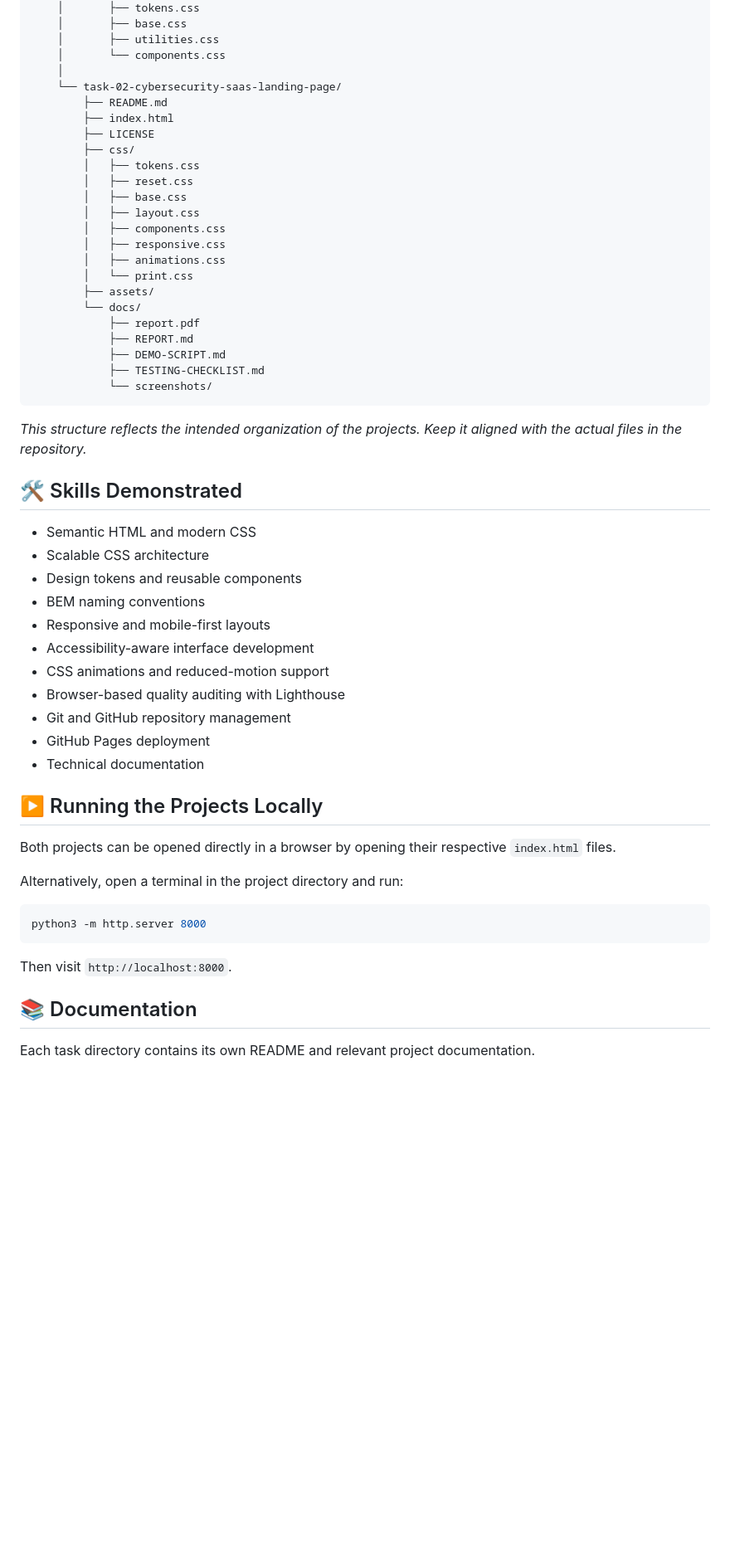
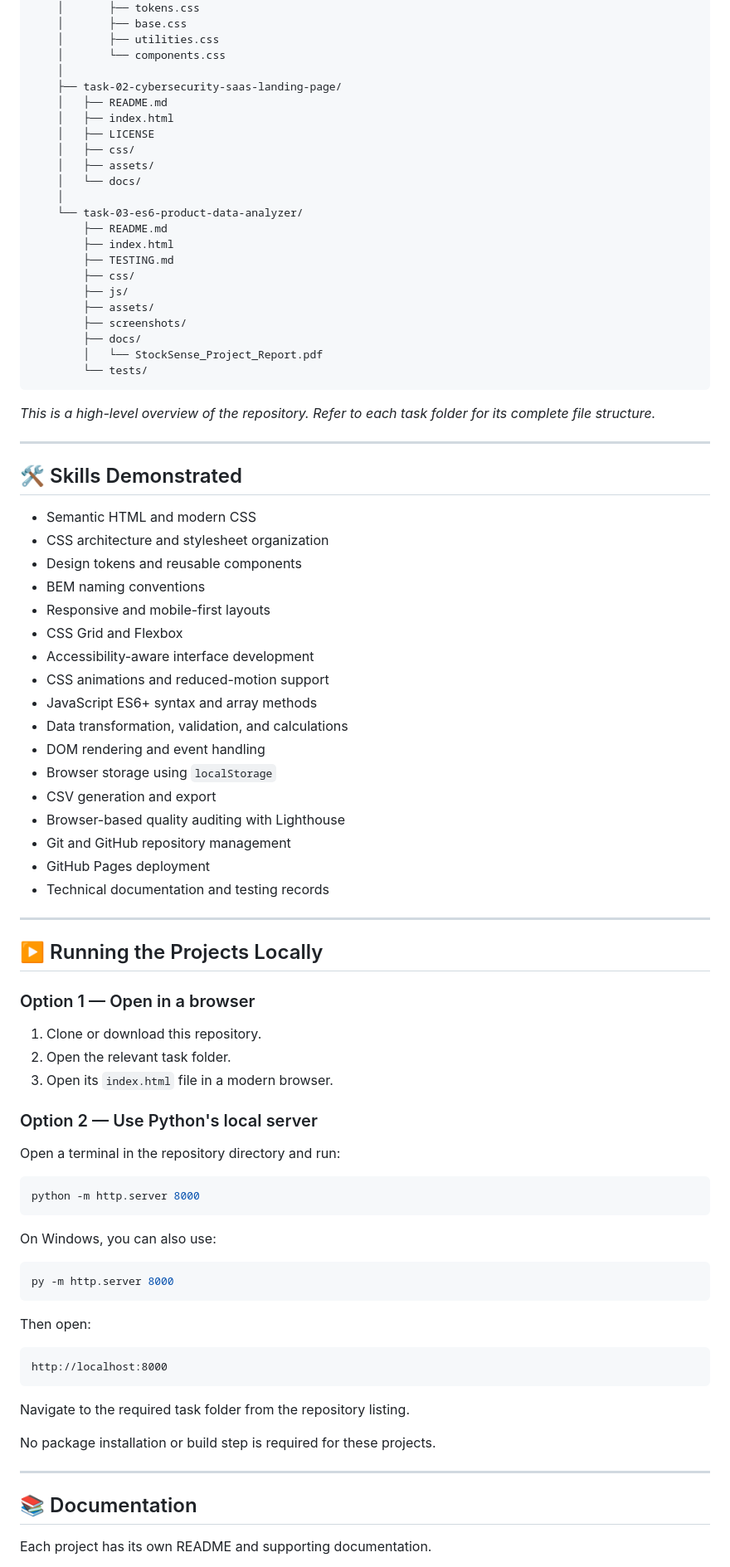
Before and after one commit to abdullahsatech-eng/appverse-frontend-internship, a Markdown page: README.md, the part around one of its changes. Shown at 83% size. Rendered like a GitHub page; blank space fills up the shorter version.

Commit message:
Update main README with all three internship projects

````diff
--- a/README.md
+++ b/README.md
@@ -144,57 +216,88 @@ appverse-frontend-internship/
     │       ├── utilities.css
     │       └── components.css
     │
-    └── task-02-cybersecurity-saas-landing-page/
+    ├── task-02-cybersecurity-saas-landing-page/
+    │   ├── README.md
+    │   ├── index.html
+    │   ├── LICENSE
+    │   ├── css/
+    │   ├── assets/
+    │   └── docs/
+    │
+    └── task-03-es6-product-data-analyzer/
         ├── README.md
         ├── index.html
-        ├── LICENSE
+        ├── TESTING.md
         ├── css/
-        │   ├── tokens.css
-        │   ├── reset.css
-        │   ├── base.css
-        │   ├── layout.css
-        │   ├── components.css
-        │   ├── responsive.css
-        │   ├── animations.css
-        │   └── print.css
+        ├── js/
         ├── assets/
-        └── docs/
-            ├── report.pdf
-            ├── REPORT.md
-            ├── DEMO-SCRIPT.md
-            ├── TESTING-CHECKLIST.md
-            └── screenshots/
+        ├── screenshots/
+        ├── docs/
+        │   └── StockSense_Project_Report.pdf
+        └── tests/
 ```
 
-*This structure reflects the intended organization of the projects. Keep it aligned with the actual files in the repository.*
+*This is a high-level overview of the repository. Refer to each task folder for its complete file structure.*
+
+---
 
 ## 🛠️ Skills Demonstrated
 
 - Semantic HTML and modern CSS
-- Scalable CSS architecture
+- CSS architecture and stylesheet organization
 - Design tokens and reusable components
 - BEM naming conventions
 - Responsive and mobile-first layouts
+- CSS Grid and Flexbox
 - Accessibility-aware interface development
 - CSS animations and reduced-motion support
+- JavaScript ES6+ syntax and array methods
+- Data transformation, validation, and calculations
+- DOM rendering and event handling
+- Browser storage using `localStorage`
+- CSV generation and export
 - Browser-based quality auditing with Lighthouse
 - Git and GitHub repository management
 - GitHub Pages deployment
-- Technical documentation
+- Technical documentation and testing records
+
+---
 
 ## ▶️ Running the Projects Locally
 
-Both projects can be opened directly in a browser by opening their respective `index.html` files.
+### Option 1 — Open in a browser
 
-Alternatively, open a terminal in the project directory and run:
+1. Clone or download this repository.
+2. Open the relevant task folder.
+3. Open its `index.html` file in a modern browser.
+
+### Option 2 — Use Python's local server
+
+Open a terminal in the repository directory and run:
 
 ```bash
-python3 -m http.server 8000
+python -m http.server 8000
 ```
 
-Then visit `http://localhost:8000`.
+On Windows, you can also use:
+
+```bash
+py -m http.server 8000
+```
+
+Then open:
+
+```text
+http://localhost:8000
+```
+
+Navigate to the required task folder from the repository listing.
+
+No package installation or build step is required for these projects.
+
+---
 
 ## 📚 Documentation
 
-Each task directory contains its own README and relevant project documentation.
+Each project has its own README and supporting documentation.
 
````
Also changed, not shown: other parts of README.md (+108 -34 lines).
